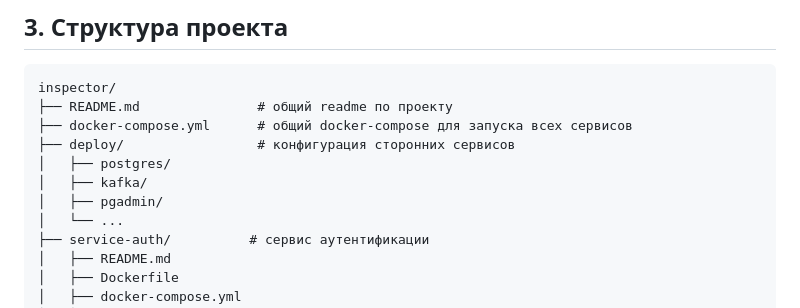
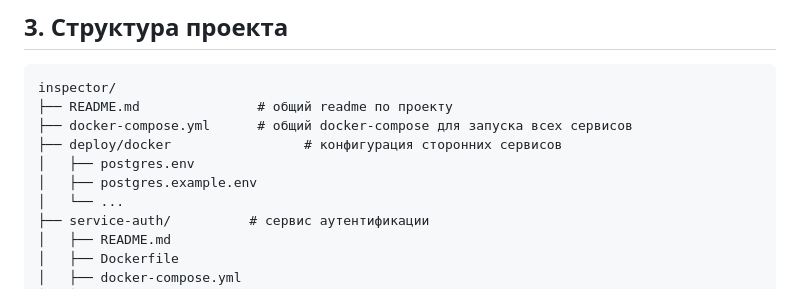
Before and after one commit to romanov9617/inspector, a Markdown page: README.md, the part around the change. Rendered like a GitHub page.

```diff
--- a/README.md
+++ b/README.md
@@ -72,10 +72,9 @@ refactor: simplify token validation logic
 inspector/
 ├── README.md               # общий readme по проекту
 ├── docker-compose.yml      # общий docker-compose для запуска всех сервисов
-├── deploy/                 # конфигурация сторонних сервисов
-│   ├── postgres/
-│   ├── kafka/
-│   ├── pgadmin/
+├── deploy/docker                 # конфигурация сторонних сервисов
+│   ├── postgres.env
+│   ├── postgres.example.env
 │   └── ...
 ├── service-auth/          # сервис аутентификации
 │   ├── README.md
```
